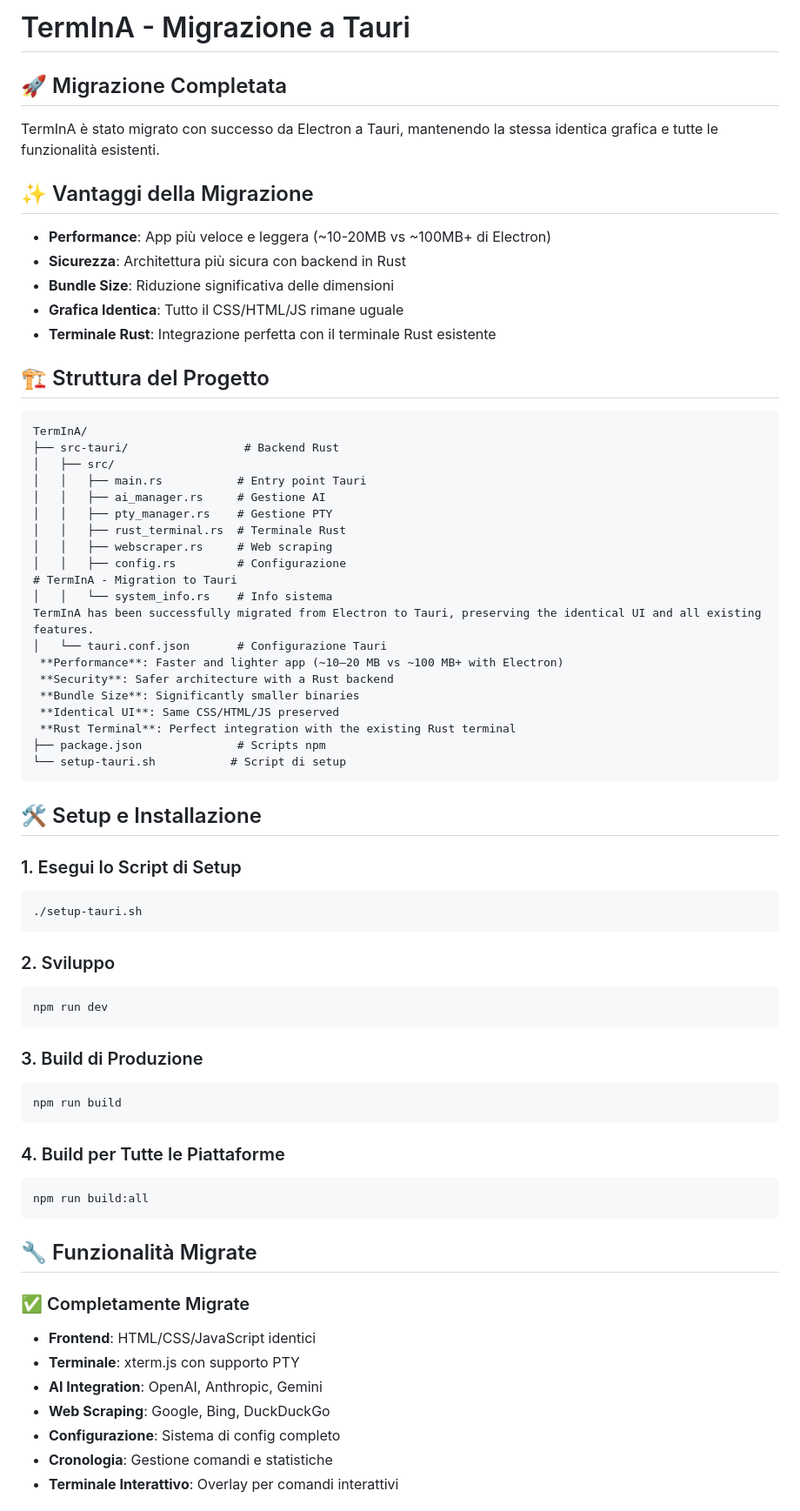
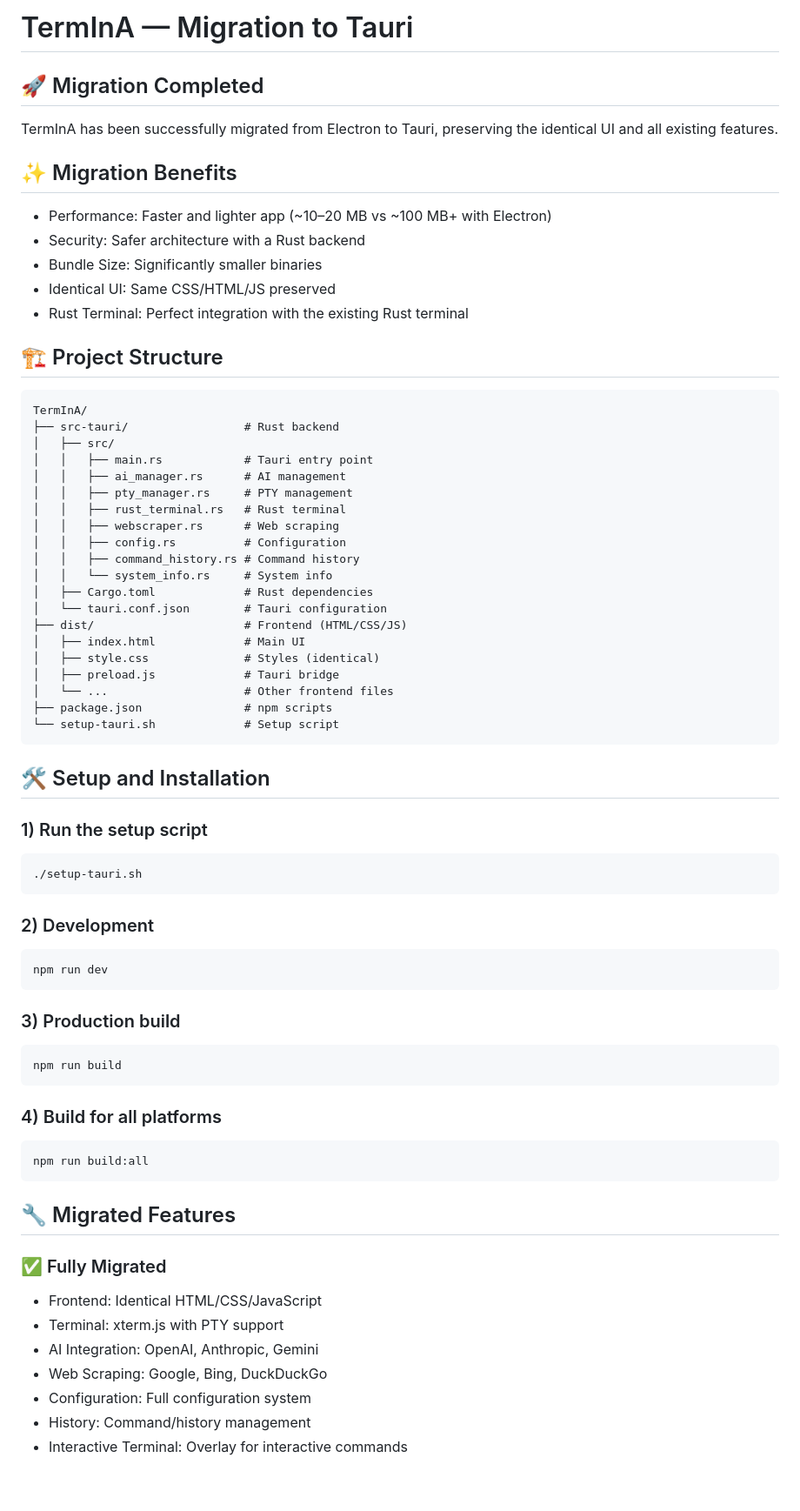
Before and after one commit to spcweb/TermInA, a Markdown page: TAURI_MIGRATION.md, the part around one of its changes. Shown at 87% size. Rendered like a GitHub page; blank space fills up the shorter version.

Commit message:
docs: rewrite TAURI_MIGRATION.md in English (clean, consistent)

````diff
--- a/TAURI_MIGRATION.md
+++ b/TAURI_MIGRATION.md
@@ -1,72 +1,72 @@
-# TermInA - Migrazione a Tauri
+# TermInA — Migration to Tauri
 
-## 🚀 Migrazione Completata
+## 🚀 Migration Completed
 
-TermInA è stato migrato con successo da Electron a Tauri, mantenendo la stessa identica grafica e tutte le funzionalità esistenti.
+TermInA has been successfully migrated from Electron to Tauri, preserving the identical UI and all existing features.
 
-## ✨ Vantaggi della Migrazione
+## ✨ Migration Benefits
 
-- **Performance**: App più veloce e leggera (~10-20MB vs ~100MB+ di Electron)
-- **Sicurezza**: Architettura più sicura con backend in Rust
-- **Bundle Size**: Riduzione significativa delle dimensioni
-- **Grafica Identica**: Tutto il CSS/HTML/JS rimane uguale
-- **Terminale Rust**: Integrazione perfetta con il terminale Rust esistente
+- Performance: Faster and lighter app (~10–20 MB vs ~100 MB+ with Electron)
+- Security: Safer architecture with a Rust backend
+- Bundle Size: Significantly smaller binaries
+- Identical UI: Same CSS/HTML/JS preserved
+- Rust Terminal: Perfect integration with the existing Rust terminal
 
-## 🏗️ Struttura del Progetto
+## 🏗️ Project Structure
 
 ```
 TermInA/
-├── src-tauri/                 # Backend Rust
+├── src-tauri/                 # Rust backend
 │   ├── src/
-│   │   ├── main.rs           # Entry point Tauri
-│   │   ├── ai_manager.rs     # Gestione AI
-│   │   ├── pty_manager.rs    # Gestione PTY
-│   │   ├── rust_terminal.rs  # Terminale Rust
-│   │   ├── webscraper.rs     # Web scraping
-│   │   ├── config.rs         # Configurazione
-# TermInA - Migration to Tauri
-│   │   └── system_info.rs    # Info sistema
-TermInA has been successfully migrated from Electron to Tauri, preserving the identical UI and all existing features.
-│   └── tauri.conf.json       # Configurazione Tauri
- **Performance**: Faster and lighter app (~10–20 MB vs ~100 MB+ with Electron)
- **Security**: Safer architecture with a Rust backend
- **Bundle Size**: Significantly smaller binaries
- **Identical UI**: Same CSS/HTML/JS preserved
- **Rust Terminal**: Perfect integration with the existing Rust terminal
-├── package.json              # Scripts npm
-└── setup-tauri.sh           # Script di setup
+│   │   ├── main.rs            # Tauri entry point
+│   │   ├── ai_manager.rs      # AI management
+│   │   ├── pty_manager.rs     # PTY management
+│   │   ├── rust_terminal.rs   # Rust terminal
+│   │   ├── webscraper.rs      # Web scraping
+│   │   ├── config.rs          # Configuration
+│   │   ├── command_history.rs # Command history
+│   │   └── system_info.rs     # System info
+│   ├── Cargo.toml             # Rust dependencies
+│   └── tauri.conf.json        # Tauri configuration
+├── dist/                      # Frontend (HTML/CSS/JS)
+│   ├── index.html             # Main UI
+│   ├── style.css              # Styles (identical)
+│   ├── preload.js             # Tauri bridge
+│   └── ...                    # Other frontend files
+├── package.json               # npm scripts
+└── setup-tauri.sh             # Setup script
 ```
 
-## 🛠️ Setup e Installazione
+## 🛠️ Setup and Installation
 
-### 1. Esegui lo Script di Setup
+### 1) Run the setup script
 ```bash
 ./setup-tauri.sh
 ```
 
-### 2. Sviluppo
+### 2) Development
 ```bash
 npm run dev
 ```
 
-### 3. Build di Produzione
+### 3) Production build
 ```bash
 npm run build
 ```
 
-### 4. Build per Tutte le Piattaforme
+### 4) Build for all platforms
 ```bash
 npm run build:all
 ```
 
-## 🔧 Funzionalità Migrate
+## 🔧 Migrated Features
 
-### ✅ Completamente Migrate
-- **Frontend**: HTML/CSS/JavaScript identici
-- **Terminale**: xterm.js con supporto PTY
-- **AI Integration**: OpenAI, Anthropic, Gemini
-- **Web Scraping**: Google, Bing, DuckDuckGo
-- **Configurazione**: Sistema di config completo
-- **Cronologia**: Gestione comandi e statistiche
-- **Terminale Interattivo**: Overlay per comandi interattivi
+### ✅ Fully Migrated
+- Frontend: Identical HTML/CSS/JavaScript
+- Terminal: xterm.js with PTY support
+- AI Integration: OpenAI, Anthropic, Gemini
+- Web Scraping: Google, Bing, DuckDuckGo
+- Configuration: Full configuration system
+- History: Command/history management
+- Interactive Terminal: Overlay for interactive commands
 
````
Also changed, not shown: other parts of TAURI_MIGRATION.md (+57 -69 lines).
